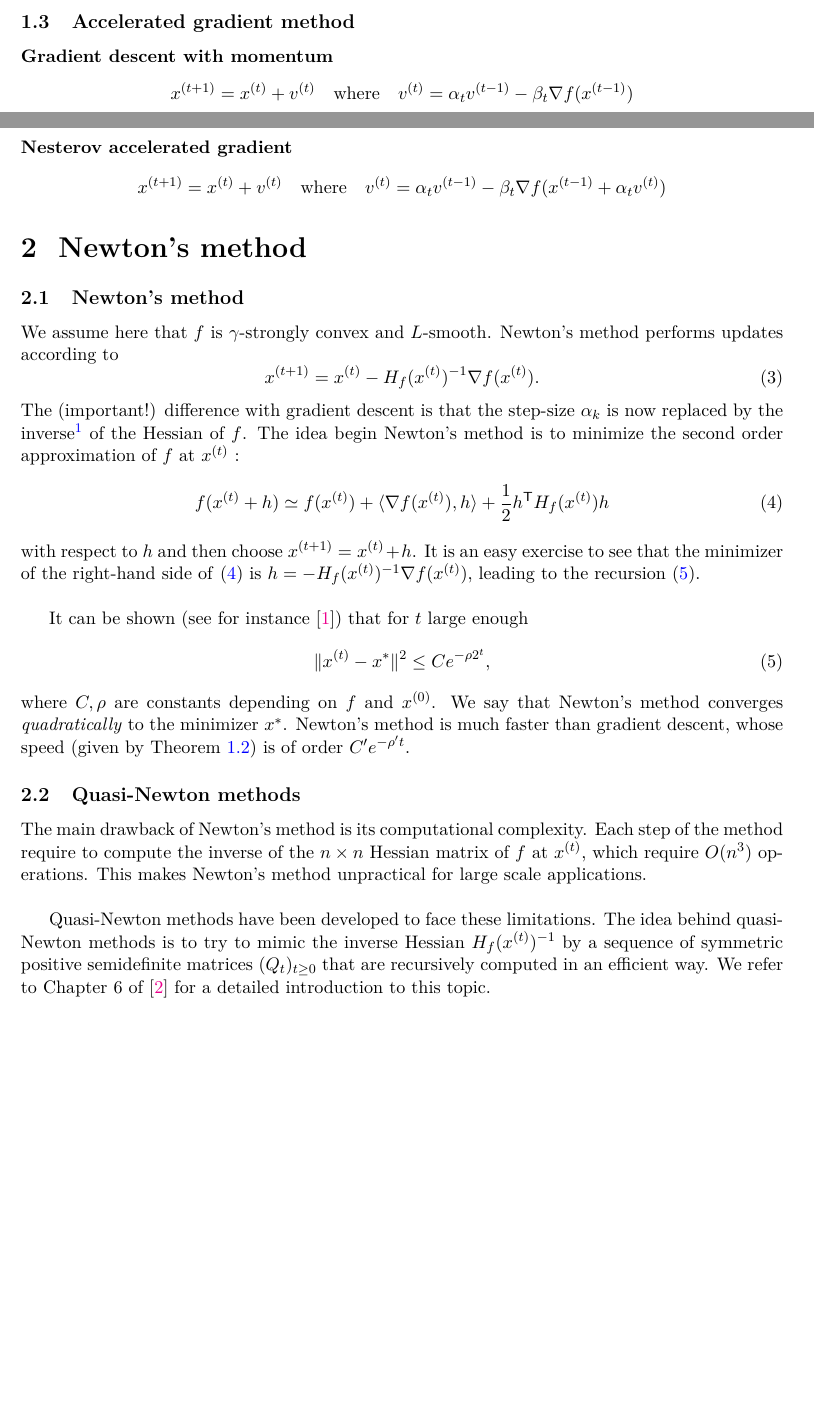
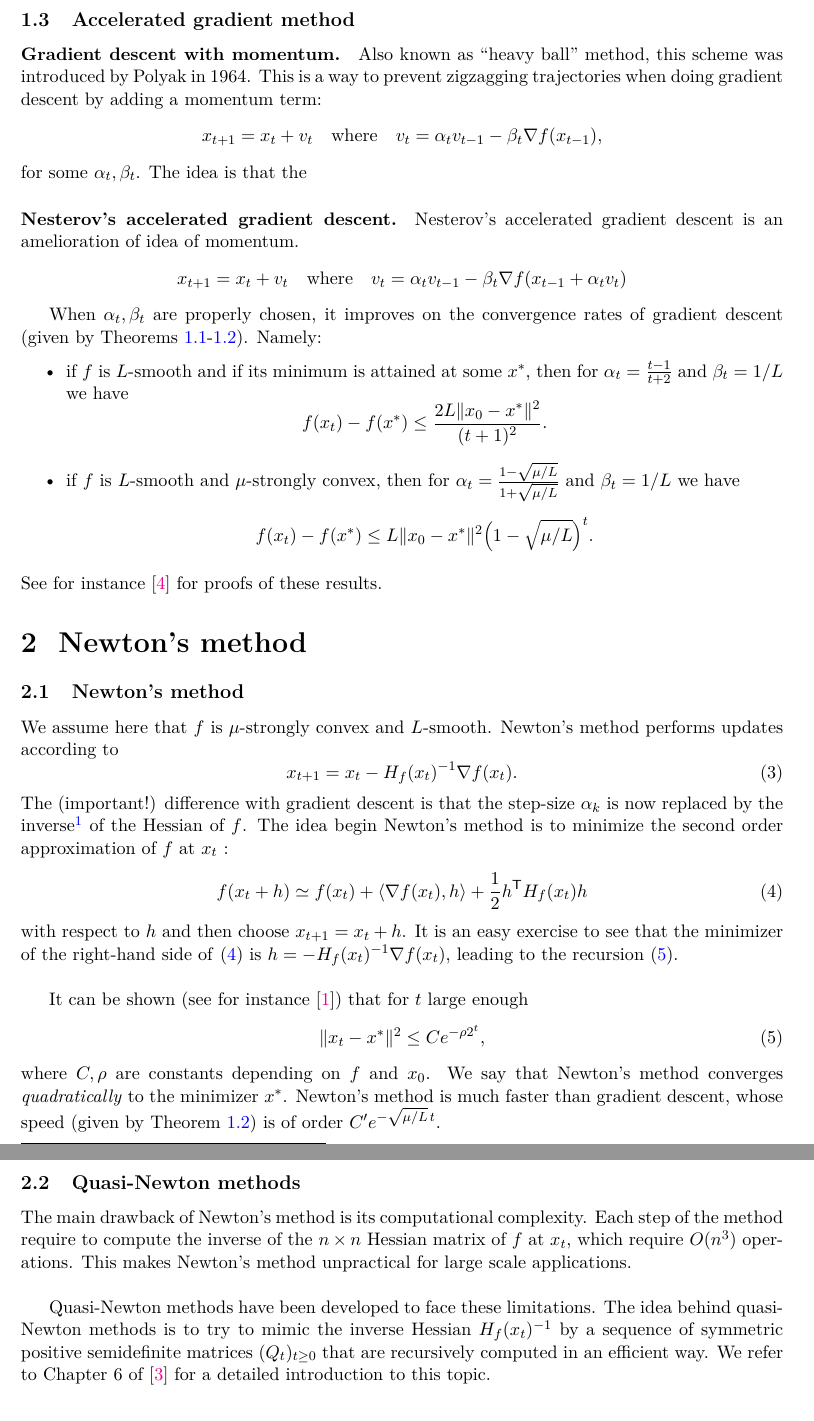
Before and after one commit to leomiolane/linalg-for-ds, a LaTeX document (lecture_12/lecture_12.tex): two parts of pages 2 and 3 of 4 before the commit and two parts of pages 3 and 4 of 4 after it, joined at a grey line, cut so that both start at the same text, the shorter picture padded with empty space. Compiled offline with pdfLaTeX.

Commit message:
momentum

```diff
--- a/lecture_12/lecture_12.tex
+++ b/lecture_12/lecture_12.tex
@@ -115,59 +116,76 @@ update $\alpha =\beta \alpha$. Then choose $\alpha_t = \alpha$.
 
 \subsection{Accelerated gradient method}
 
-\paragraph{Gradient descent with momentum}
+\paragraph{Gradient descent with momentum.}
 
+Also known as ``heavy ball'' method, this scheme was introduced by Polyak in 1964.
+This is a way to prevent zigzagging trajectories when doing gradient descent by adding a momentum term:
 \begin{align*}
-	x^{(t+1)} = x^{(t)} + v^{(t)}
+	x_{t+1} = x_t + v_t
 	\quad \text{where} \quad
-	v^{(t)} = \alpha_t v^{(t-1)} - \beta_t \nabla f(x^{(t-1)})
+	v_t = \alpha_t v_{t-1} - \beta_t \nabla f(x_{t-1}),
+\end{align*}
+for some $\alpha_t,\beta_t$. The idea is that the
+
+\paragraph{Nesterov's accelerated gradient descent.}
+
+Nesterov's accelerated gradient descent is an amelioration of idea of momentum.
+\begin{align*}
+	x_{t+1} = x_t + v_t
+	\quad \text{where} \quad
+	v_t = \alpha_t v_{t-1} - \beta_t \nabla f(x_{t-1} + \alpha_t v_t)
 \end{align*}
 
-\paragraph{Nesterov accelerated gradient}
-
-\begin{align*}
-	x^{(t+1)} = x^{(t)} + v^{(t)}
-	\quad \text{where} \quad
-	v^{(t)} = \alpha_t v^{(t-1)} - \beta_t \nabla f(x^{(t-1)} + \alpha_t v^{(t)})
-\end{align*}
+When $\alpha_t,\beta_t$ are properly chosen, it improves on the convergence rates of gradient descent (given by Theorems~\ref{th:gradient1}-\ref{th:gradient2}). Namely:
+\begin{itemize}
+	\item if $f$ is $L$-smooth and if its minimum is attained at some $x^*$, then for $\alpha_t = \frac{t-1}{t+2}$ and $\beta_t = 1/L$ we have
+		$$
+		f(x_t) - f(x^*) \leq \frac{2L \|x_0-x^*\|^2}{(t+1)^2}.
+		$$
+	\item if $f$ is $L$-smooth and $\mu$-strongly convex, then for $\alpha_t = \frac{1-\sqrt{\mu/L}}{1+\sqrt{\mu/L}}$ and $\beta_t = 1/L$ we have
+		$$
+		f(x_t) - f(x^*) \leq L \|x_0-x^*\|^2 \Big(1-\sqrt{\mu/L}\Big)^t.
+		$$
+\end{itemize}
+See for instance \cite{schmidt2011convergence} for proofs of these results.
 
 
 \section{Newton's method}
 
 \subsection{Newton's method}
-We assume here that $f$ is $\gamma$-strongly convex and $L$-smooth.
+We assume here that $f$ is $\mu$-strongly convex and $L$-smooth.
 Newton's method performs updates according to
 \begin{equation}\label{eq:newton}
-	x^{(t+1)} = x^{(t)} - H_f(x^{(t)})^{-1} \nabla f(x^{(t)}).
+	x_{t+1} = x_t - H_f(x_t)^{-1} \nabla f(x_t).
 \end{equation}
-The (important!) difference with gradient descent is that the step-size $\alpha_k$ is now replaced by the inverse\footnote{The Hessian of $f$ if indeed invertible at all $x$ since its smallest eigenvalue is always greater than $\gamma >0$.} of the Hessian of $f$. The idea begin Newton's method is to minimize the second order approximation of $f$ at $x^{(t)}$ :
+The (important!) difference with gradient descent is that the step-size $\alpha_k$ is now replaced by the inverse\footnote{The Hessian of $f$ if indeed invertible at all $x$ since its smallest eigenvalue is always greater than $\mu >0$.} of the Hessian of $f$. The idea begin Newton's method is to minimize the second order approximation of $f$ at $x_t$ :
 \begin{equation}\label{eq:sec}
-	f(x^{(t)}+h) \simeq f(x^{(t)}) + \langle \nabla f(x^{(t)}), h \rangle + \frac{1}{2} h^{\sT} H_f(x^{(t)}) h
+	f(x_t+h) \simeq f(x_t) + \langle \nabla f(x_t), h \rangle + \frac{1}{2} h^{\sT} H_f(x_t) h
 \end{equation}
-with respect to $h$ and then choose $x^{(t+1)} = x^{(t)} + h$. It is an easy exercise to see that the minimizer of the right-hand side of \eqref{eq:sec} is $h=- H_f(x^{(t)})^{-1} \nabla f(x^{(t)})$, leading to the recursion \eqref{eq:newton}.
+with respect to $h$ and then choose $x_{t+1} = x_t + h$. It is an easy exercise to see that the minimizer of the right-hand side of \eqref{eq:sec} is $h=- H_f(x_t)^{-1} \nabla f(x_t)$, leading to the recursion \eqref{eq:newton}.
 \\
 
 It can be shown (see for instance \cite{boyd2004convex}) that for $t$ large enough
 \begin{equation}\label{eq:newton}
-\|x^{(t)} - x^* \|^2 \leq C e^{-\rho 2^t},
+\|x_t - x^* \|^2 \leq C e^{-\rho 2^t},
 \end{equation}
-where $C,\rho$ are constants depending on $f$ and $x^{(0)}$. We say that Newton's method converges \emph{quadratically} to the minimizer $x^*$. Newton's method is much faster than gradient descent, whose speed (given by Theorem \ref{th:gradient2}) is of order $C' e^{-\rho' t}$.
+where $C,\rho$ are constants depending on $f$ and $x_0$. We say that Newton's method converges \emph{quadratically} to the minimizer $x^*$. Newton's method is much faster than gradient descent, whose speed (given by Theorem \ref{th:gradient2}) is of order $C' e^{-\sqrt{\mu/L} \, t}$.
 
 
 \subsection{Quasi-Newton methods}
 
-The main drawback of Newton's method is its computational complexity. Each step of the method require to compute the inverse of the $n \times n$ Hessian matrix of $f$ at $x^{(t)}$, which require $O(n^3)$ operations. This makes Newton's method unpractical for large scale applications.
+The main drawback of Newton's method is its computational complexity. Each step of the method require to compute the inverse of the $n \times n$ Hessian matrix of $f$ at $x_t$, which require $O(n^3)$ operations. This makes Newton's method unpractical for large scale applications.
 \\
 
 Quasi-Newton methods have been developed to face these limitations.
-The idea behind quasi-Newton methods is to try to mimic the inverse Hessian $H_f(x^{(t)})^{-1}$ by a sequence of symmetric positive semidefinite matrices $(Q_t)_{t \geq 0}$ that are recursively computed in an efficient way. We refer to Chapter 6 of \cite{nocedal2006numerical} for a detailed introduction to this topic.
+The idea behind quasi-Newton methods is to try to mimic the inverse Hessian $H_f(x_t)^{-1}$ by a sequence of symmetric positive semidefinite matrices $(Q_t)_{t \geq 0}$ that are recursively computed in an efficient way. We refer to Chapter 6 of \cite{nocedal2006numerical} for a detailed introduction to this topic.
 %\\
 
-%A starting point is to say that when $x^{(t)}$ and $x^{(t-1)}$ are close,
+%A starting point is to say that when $x_t$ and $x_{t-1}$ are close,
 %$$
-%\nabla f(x^{(t)}) \simeq \nabla f(x^{(t-1)}) + H_f(x^{(t)})(x^{(t)} - x^{(t-1)}).
+%\nabla f(x_t) \simeq \nabla f(x_{t-1}) + H_f(x_t)(x_t - x_{t-1}).
 %$$
-%Hence, writing $\Delta x = x^{(t)} - x^{(t-1)}$ and $\Delta g = \nabla f(x^{(t)}) - \nabla f(x^{(t-1)})$, we have $\Delta g \simeq H_f(x^{(t)})\Delta x$. Hence it is natural to impose that $Q_{t}$ verifies $Q_{t} \Delta x = \Delta g$.
+%Hence, writing $\Delta x = x_t - x_{t-1}$ and $\Delta g = \nabla f(x_t) - \nabla f(x_{t-1})$, we have $\Delta g \simeq H_f(x_t)\Delta x$. Hence it is natural to impose that $Q_{t}$ verifies $Q_{t} \Delta x = \Delta g$.
 %The BFGS method choses
 
 
```
Also changed, not shown: references.bib (+14 -0 lines), lecture_12/lecture_12.pdf, lecture_12/lecture_12.tex (53 more changed lines).
